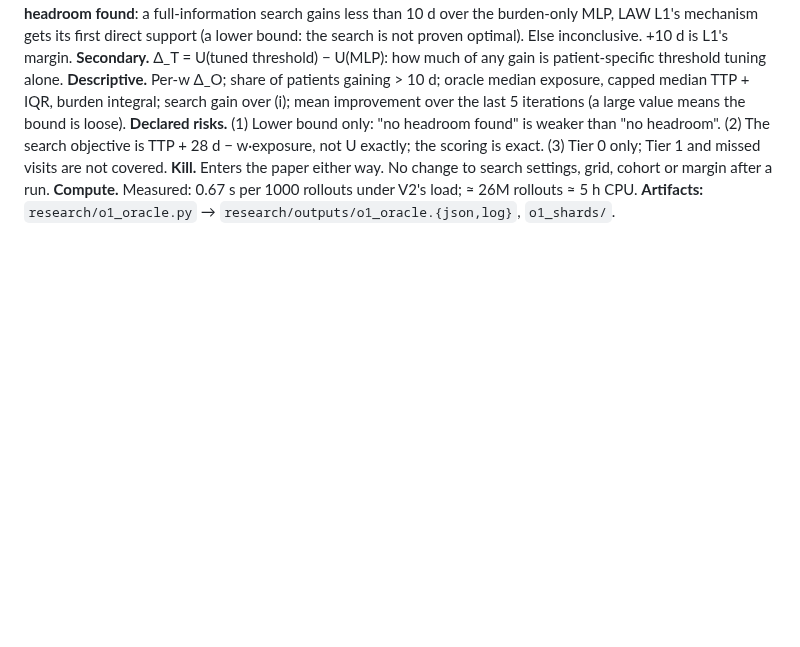
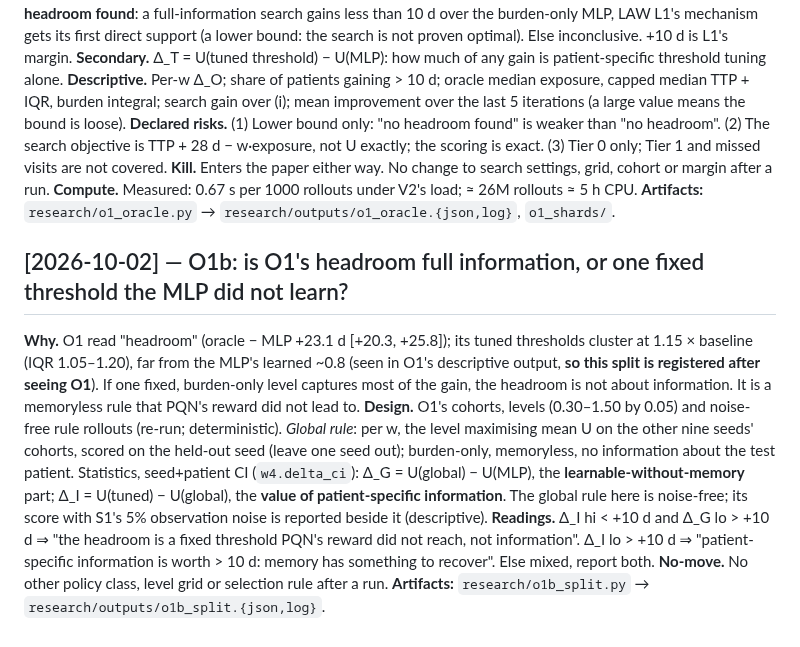
Before and after one commit to Dante-Berth/Continuous_Time_RL_Policies_for_Robust_Cancer_Adaptive_Therapy, a Markdown page: adaptive_therapy/PREREG.md, the part around the change. Drawn GitHub-style; blank space fills up the shorter version.

Commit message:
[research] pre-register O1b: split O1's headroom into a fixed burden-only threshold (leave-one-seed-out) and the value of patient-specific information
Co-Authored-By: Claude Opus 5.5 <noreply@anthropic.com>

```diff
--- a/adaptive_therapy/PREREG.md
+++ b/adaptive_therapy/PREREG.md
@@ -1125,3 +1125,26 @@ cohort or margin after a run.
 **Compute.** Measured: 0.67 s per 1000 rollouts under V2's load; ≈ 26M rollouts
 ≈ 5 h CPU.
 **Artifacts:** `research/o1_oracle.py` → `research/outputs/o1_oracle.{json,log}`, `o1_shards/`.
+
+## [2026-10-02] — O1b: is O1's headroom full information, or one fixed threshold the MLP did not learn?
+
+**Why.** O1 read "headroom" (oracle − MLP +23.1 d [+20.3, +25.8]); its tuned
+thresholds cluster at 1.15 × baseline (IQR 1.05–1.20), far from the MLP's
+learned ~0.8 (seen in O1's descriptive output, **so this split is registered
+after seeing O1**). If one fixed, burden-only level captures most of the
+gain, the headroom is not about information. It is a memoryless rule that PQN's
+reward did not lead to.
+**Design.** O1's cohorts, levels (0.30–1.50 by 0.05) and noise-free rule
+rollouts (re-run; deterministic). *Global rule*: per w, the level maximising
+mean U on the other nine seeds' cohorts, scored on the held-out seed (leave
+one seed out); burden-only, memoryless, no information about the test patient.
+Statistics, seed+patient CI (`w4.delta_ci`): Δ_G = U(global) − U(MLP), the
+**learnable-without-memory** part; Δ_I = U(tuned) − U(global), the **value of
+patient-specific information**. The global rule here is noise-free; its score
+with S1's 5% observation noise is reported beside it (descriptive).
+**Readings.** Δ_I hi < +10 d and Δ_G lo > +10 d ⇒ "the headroom is a fixed
+threshold PQN's reward did not reach, not information". Δ_I lo > +10 d ⇒
+"patient-specific information is worth > 10 d: memory has something to
+recover". Else mixed, report both.
+**No-move.** No other policy class, level grid or selection rule after a run.
+**Artifacts:** `research/o1b_split.py` → `research/outputs/o1b_split.{json,log}`.
```
